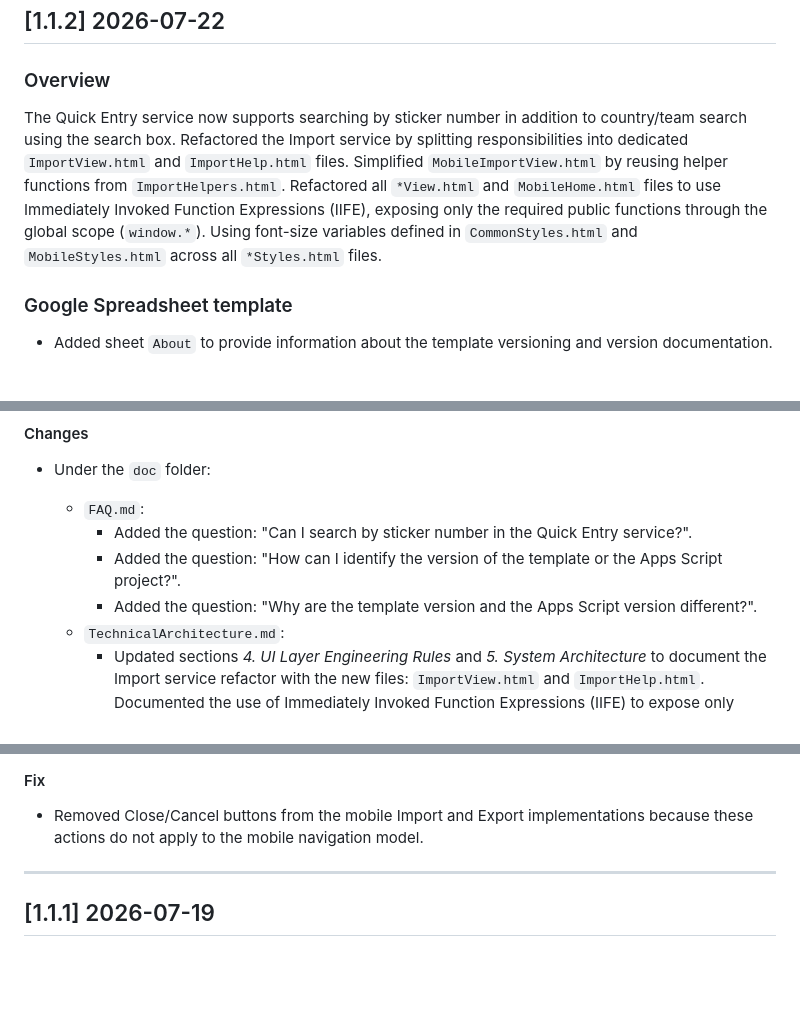
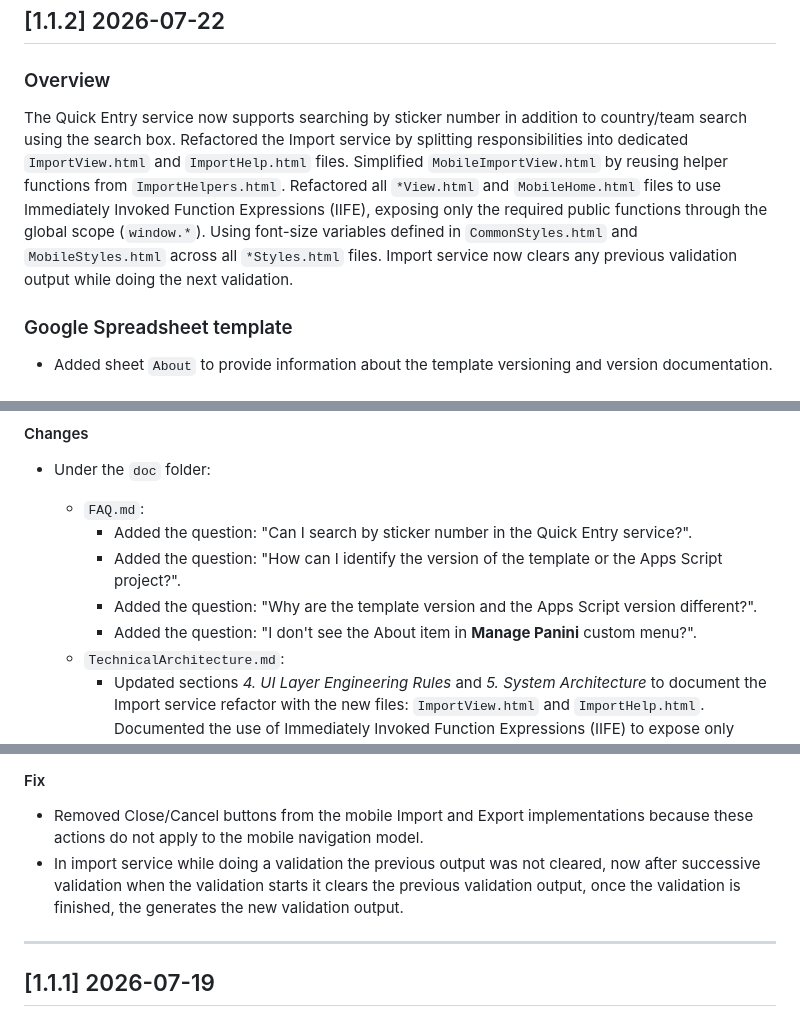
Before and after one commit to dlealv/panini-wc-2026-gsheet-tracker, a Markdown page: CHANGELOG.md, 3 parts joined by grey strips. Rendered like a GitHub page; blank space fills up the shorter version.

Commit message:
Fixed clear validation output issue in input service and improved doc

```diff
--- a/CHANGELOG.md
+++ b/CHANGELOG.md
@@ -10,7 +10,7 @@ project structure, and documentation.
 ## [1.1.2] 2026-07-22
 
 ### Overview
-The Quick Entry service now supports searching by sticker number in addition to country/team search using the search box. Refactored the Import service by splitting responsibilities into dedicated `ImportView.html` and `ImportHelp.html` files. Simplified `MobileImportView.html` by reusing helper functions from `ImportHelpers.html`. Refactored all `*View.html` and `MobileHome.html` files to use Immediately Invoked Function Expressions (IIFE), exposing only the required public functions through the global scope (`window.*`). Using font-size variables defined in `CommonStyles.html` and `MobileStyles.html` across all `*Styles.html` files.
+The Quick Entry service now supports searching by sticker number in addition to country/team search using the search box. Refactored the Import service by splitting responsibilities into dedicated `ImportView.html` and `ImportHelp.html` files. Simplified `MobileImportView.html` by reusing helper functions from `ImportHelpers.html`. Refactored all `*View.html` and `MobileHome.html` files to use Immediately Invoked Function Expressions (IIFE), exposing only the required public functions through the global scope (`window.*`). Using font-size variables defined in `CommonStyles.html` and `MobileStyles.html` across all `*Styles.html` files. Import service now clears any previous validation output while doing the next validation.
 
 ### Google Spreadsheet template
 - Added sheet `About` to provide information about the template versioning and version documentation.
@@ -35,6 +35,7 @@ The Quick Entry service now supports searching by sticker number in addition to
     - Added the question: "Can I search by sticker number in the Quick Entry service?".
     - Added the question: "How can I identify the version of the template or the Apps Script project?".
     - Added the question: "Why are the template version and the Apps Script version different?".
+    - Added the question: "I don't see the About item in **Manage Panini** custom menu?".
   - `TechnicalArchitecture.md`:
     - Updated sections *4. UI Layer Engineering Rules* and *5. System Architecture* to document the Import service refactor with the new files: `ImportView.html` and `ImportHelp.html`. Documented the use of Immediately Invoked Function Expressions (IIFE) to expose only required functions.
     - Applied minor wording improvements in section *7. Continuous Integration (CI) Deployment Blueprint*.
@@ -136,6 +137,7 @@ The Quick Entry service now supports searching by sticker number in addition to
 
 #### Fix
 - Removed Close/Cancel buttons from the mobile Import and Export implementations because these actions do not apply to the mobile navigation model.
+- In import service while doing a validation the previous output was not cleared, now after successive validation when the validation starts it clears the previous validation output, once the validation is finished, the generates the new validation output.
 
 ---
 
```
Also changed, not shown: README.md (+1 -1 lines), docs/FAQ.md (+4 -0 lines), images/webAppLinkDeployedView.jpg, 2 other files.
